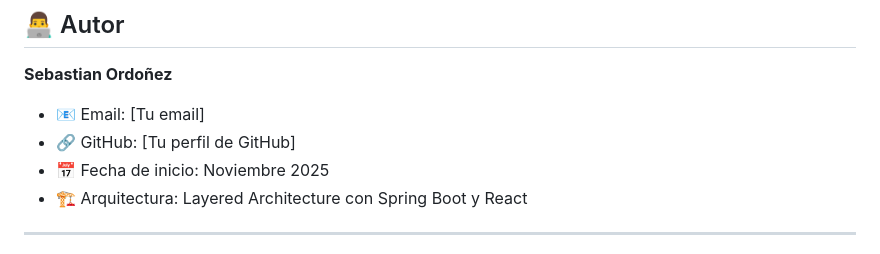
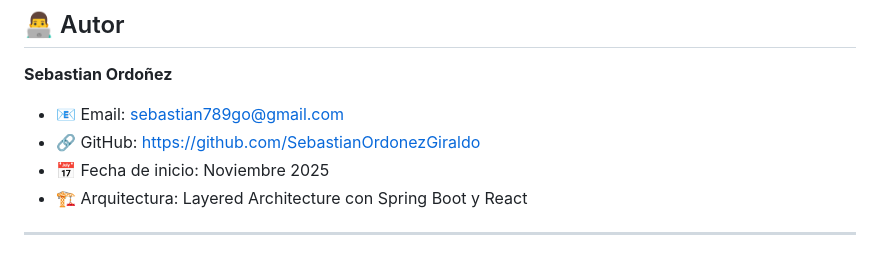
Before and after one commit to SebastianOrdonezGiraldo/clinica-veterinaria, a Markdown page: docs/README.md, the part around the change. Drawn GitHub-style.

Commit message:
Update README.md with current contact information for Sebastian Ordoñez

```diff
--- a/docs/README.md
+++ b/docs/README.md
@@ -330,8 +330,8 @@ Este proyecto es de uso privado. Todos los derechos reservados.
 
 **Sebastian Ordoñez**
 
-- 📧 Email: [Tu email]
-- 🔗 GitHub: [Tu perfil de GitHub]
+- 📧 Email: sebastian789go@gmail.com
+- 🔗 GitHub: https://github.com/SebastianOrdonezGiraldo
 - 📅 Fecha de inicio: Noviembre 2025
 - 🏗️ Arquitectura: Layered Architecture con Spring Boot y React
 
```
